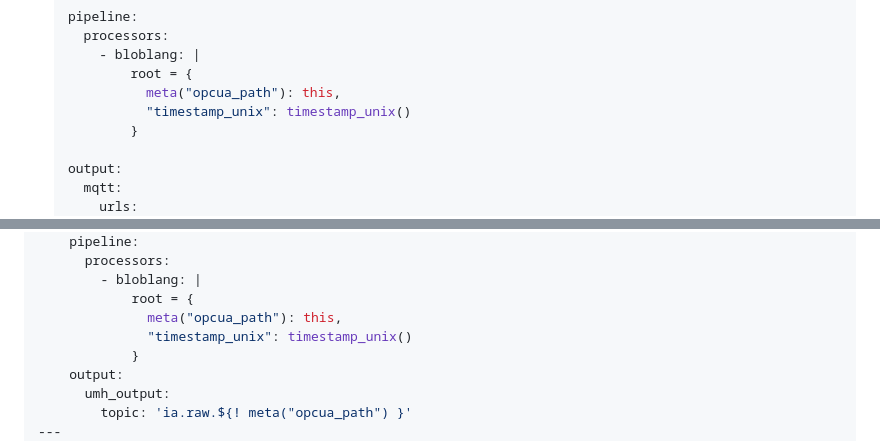
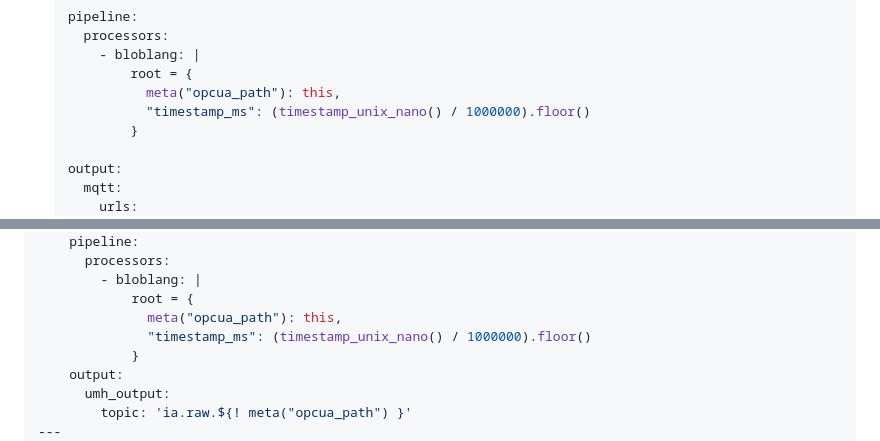
Before and after one commit to united-manufacturing-hub/benthos-umh, a Markdown page: README.md, 2 parts joined by grey strips. GitHub-like rendering.

```diff
--- a/README.md
+++ b/README.md
@@ -38,7 +38,7 @@ To use benthos-umh in standalone mode with Docker, follow the instructions in th
         - bloblang: |
             root = {
               meta("opcua_path"): this,
-              "timestamp_unix": timestamp_unix()
+              "timestamp_ms": (timestamp_unix_nano() / 1000000).floor()
             }
 
     output:
@@ -73,7 +73,7 @@ data:
         - bloblang: |
             root = {
               meta("opcua_path"): this,
-              "timestamp_unix": timestamp_unix()
+              "timestamp_ms": (timestamp_unix_nano() / 1000000).floor()
             }
     output:
       umh_output:
```
